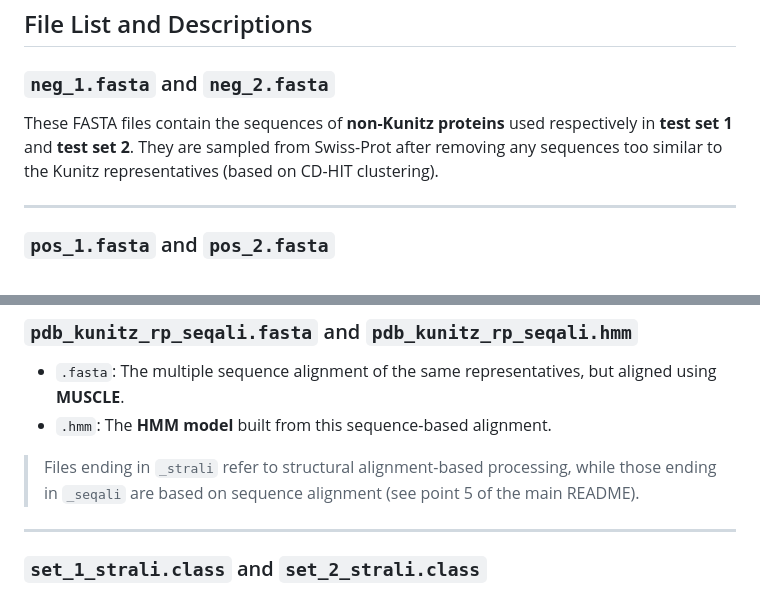
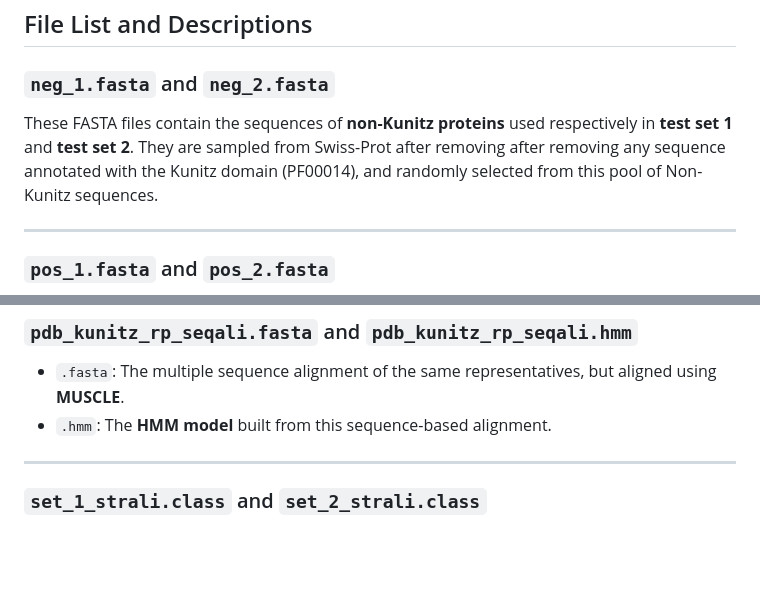
Before and after one commit to Markus2409/MSc_Bioinformatics_HMM_KunitzDomain, a Markdown page: OUTPUT_EXAMPLES/README.md, 2 parts joined by grey strips. GitHub-like rendering; blank space fills up the shorter version.

```diff
--- a/OUTPUT_EXAMPLES/README.md
+++ b/OUTPUT_EXAMPLES/README.md
@@ -7,7 +7,7 @@ This folder contains examples of the main output files generated by the pipeline
 ## File List and Descriptions
 
 ### `neg_1.fasta` and `neg_2.fasta`
-These FASTA files contain the sequences of **non-Kunitz proteins** used respectively in **test set 1** and **test set 2**. They are sampled from Swiss-Prot after removing any sequences too similar to the Kunitz representatives (based on CD-HIT clustering).
+These FASTA files contain the sequences of **non-Kunitz proteins** used respectively in **test set 1** and **test set 2**. They are sampled from Swiss-Prot after removing after removing any sequence annotated with the Kunitz domain (PF00014), and randomly selected from this pool of Non-Kunitz sequences.
 
 ---
 
@@ -30,8 +30,6 @@ This file contains the **cleaned representative Kunitz sequences**, i.e., the su
 ### `pdb_kunitz_rp_seqali.fasta` and `pdb_kunitz_rp_seqali.hmm`
 - `.fasta`: The multiple sequence alignment of the same representatives, but aligned using **MUSCLE**.
 - `.hmm`: The **HMM model** built from this sequence-based alignment.
-
-> Files ending in `_strali` refer to structural alignment-based processing, while those ending in `_seqali` are based on sequence alignment (see point 5 of the main README).
 
 ---
 
```
